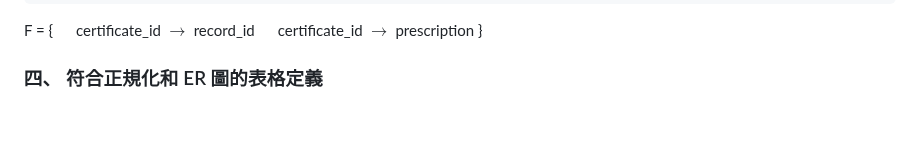
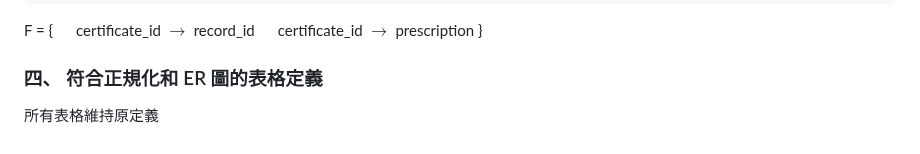
Before and after one commit to FSZ560/2024_DB_TermProject_Hospital, a Markdown page: 第二次書面報告/report2.md, the part around the change. GitHub-like rendering.

Commit message:
add problem 4

```diff
--- a/第二次書面報告/report2.md
+++ b/第二次書面報告/report2.md
@@ -174,3 +174,5 @@ F = {
 }
 
 ### 四、 符合正規化和 ER 圖的表格定義
+
+所有表格維持原定義
```
